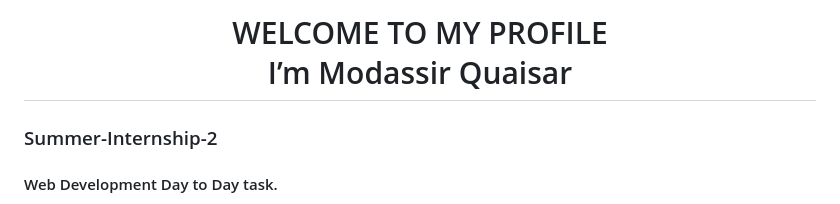
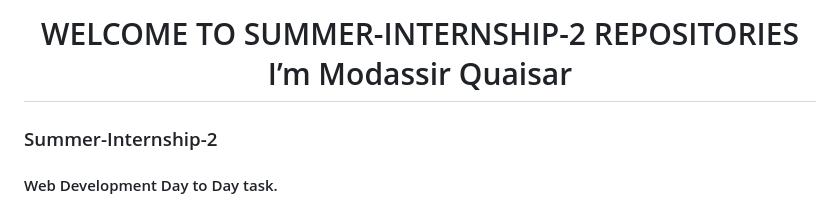
Before and after one commit to ModassirQuaisar/Summer-Internship-2-Task, a Markdown page: README.md, the part around the change. Drawn GitHub-style.

```diff
--- a/README.md
+++ b/README.md
@@ -1,4 +1,4 @@
-<h1 align="center">WELCOME TO MY PROFILE<br>I’m Modassir Quaisar</h1>
+<h1 align="center">WELCOME TO SUMMER-INTERNSHIP-2 REPOSITORIES <br>I’m Modassir Quaisar</h1>
 <h3>Summer-Internship-2</h3>
 <h4>Web Development Day to Day task.</h4><hr>
 
```
